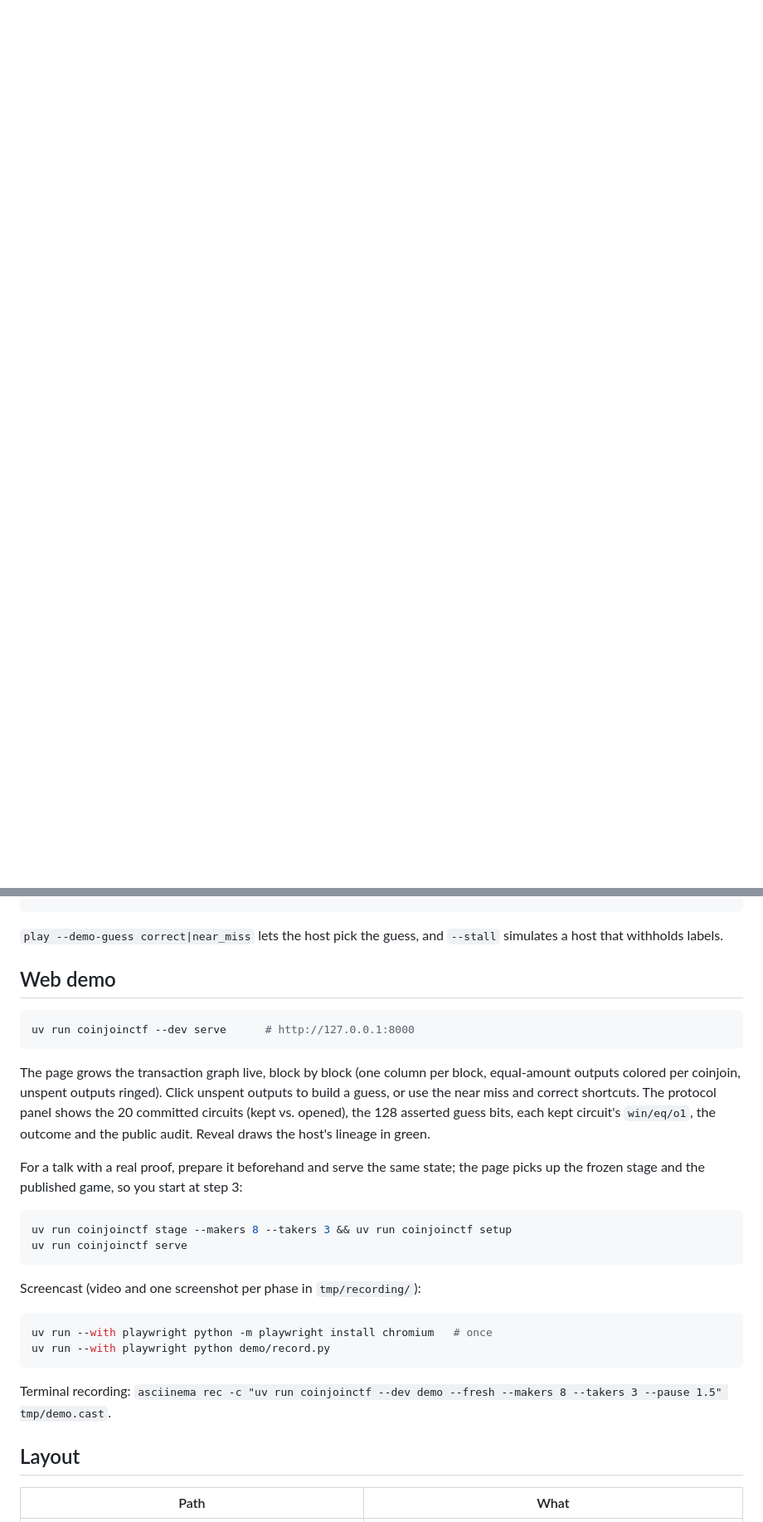
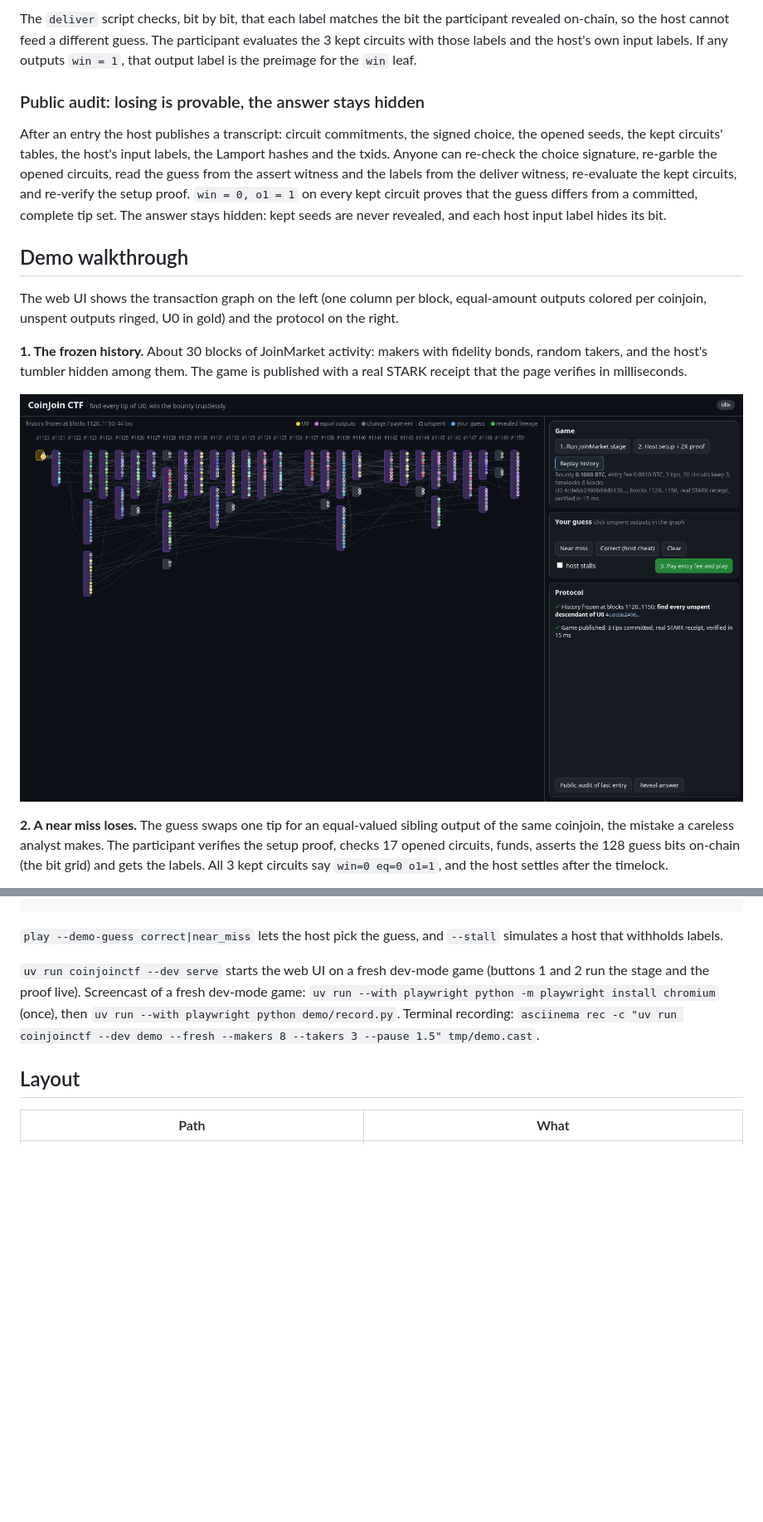
Before and after one commit to m0wer/coinjoinctf, a Markdown page: README.md, 2 parts joined by grey strips. Shown at 83% size. GitHub-like rendering; pictures changed too: docs/img/history.png (added); blank space fills up the shorter version.

````diff
--- a/README.md
+++ b/README.md
@@ -69,0 +151,31 @@ input label hides its bit.
+The `deliver` script checks, bit by bit, that each label matches the bit the participant revealed
+on-chain, so the host cannot feed a different guess. The participant evaluates the 3 kept circuits
+with those labels and the host's own input labels. If any outputs `win = 1`, that output label is
+the preimage for the `win` leaf.
+
+### Public audit: losing is provable, the answer stays hidden
+
+After an entry the host publishes a transcript: circuit commitments, the signed choice, the opened
+seeds, the kept circuits' tables, the host's input labels, the Lamport hashes and the txids. Anyone
+can re-check the choice signature, re-garble the opened circuits, read the guess from the assert
+witness and the labels from the deliver witness, re-evaluate the kept circuits, and re-verify the
+setup proof. `win = 0, o1 = 1` on every kept circuit proves that the guess differs from a committed,
+complete tip set. The answer stays hidden: kept seeds are never revealed, and each host input
+label hides its bit.
+
+## Demo walkthrough
+
+The web UI shows the transaction graph on the left (one column per block, equal-amount outputs
+colored per coinjoin, unspent outputs ringed, U0 in gold) and the protocol on the right.
+
+**1. The frozen history.** About 30 blocks of JoinMarket activity: makers with fidelity bonds,
+random takers, and the host's tumbler hidden among them. The game is published with a real STARK
+receipt that the page verifies in milliseconds.
+
+![Frozen history](docs/img/history.png)
+
+**2. A near miss loses.** The guess swaps one tip for an equal-valued sibling output of the same
+coinjoin, the mistake a careless analyst makes. The participant verifies the setup proof, checks 17
+opened circuits, funds, asserts the 128 guess bits on-chain (the bit grid) and gets the labels. All 3
+kept circuits say `win=0 eq=0 o1=1`, and the host settles after the timelock.
+
@@ -127,34 +273,11 @@ uv run coinjoinctf reveal                         # host: optional disclosure af
 `play --demo-guess correct|near_miss` lets the host pick the guess, and `--stall` simulates a host
 that withholds labels.
 
-## Web demo
-
-```sh
-uv run coinjoinctf --dev serve      # http://127.0.0.1:8000
-```
-
-The page grows the transaction graph live, block by block (one column per block, equal-amount
-outputs colored per coinjoin, unspent outputs ringed). Click unspent outputs to build a guess, or
-use the near miss and correct shortcuts. The protocol panel shows the 20 committed circuits (kept
-vs. opened), the 128 asserted guess bits, each kept circuit's `win/eq/o1`, the outcome and the
-public audit. Reveal draws the host's lineage in green.
-
-For a talk with a real proof, prepare it beforehand and serve the same state; the page picks up the
-frozen stage and the published game, so you start at step 3:
-
-```sh
-uv run coinjoinctf stage --makers 8 --takers 3 && uv run coinjoinctf setup
-uv run coinjoinctf serve
-```
-
-Screencast (video and one screenshot per phase in `tmp/recording/`):
-
-```sh
-uv run --with playwright python -m playwright install chromium   # once
-uv run --with playwright python demo/record.py
-```
-
-Terminal recording: `asciinema rec -c "uv run coinjoinctf --dev demo --fresh --makers 8 --takers 3 --pause 1.5" tmp/demo.cast`.
+`uv run coinjoinctf --dev serve` starts the web UI on a fresh dev-mode game (buttons 1 and 2 run the
+stage and the proof live). Screencast of a fresh dev-mode game:
+`uv run --with playwright python -m playwright install chromium` (once), then
+`uv run --with playwright python demo/record.py`. Terminal recording:
+`asciinema rec -c "uv run coinjoinctf --dev demo --fresh --makers 8 --takers 3 --pause 1.5" tmp/demo.cast`.
 
 ## Layout
 
````
Also changed, not shown: other parts of README.md (+165 -50 lines), docs/img/audit.png (added), docs/img/near-miss.png (added), docs/img/reveal.png (added), docs/img/win.png (added).
